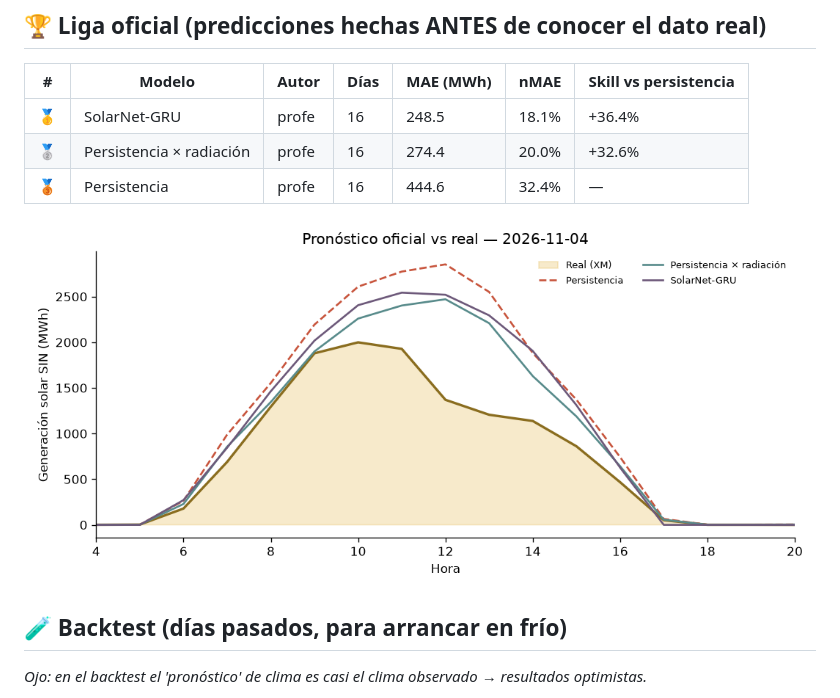
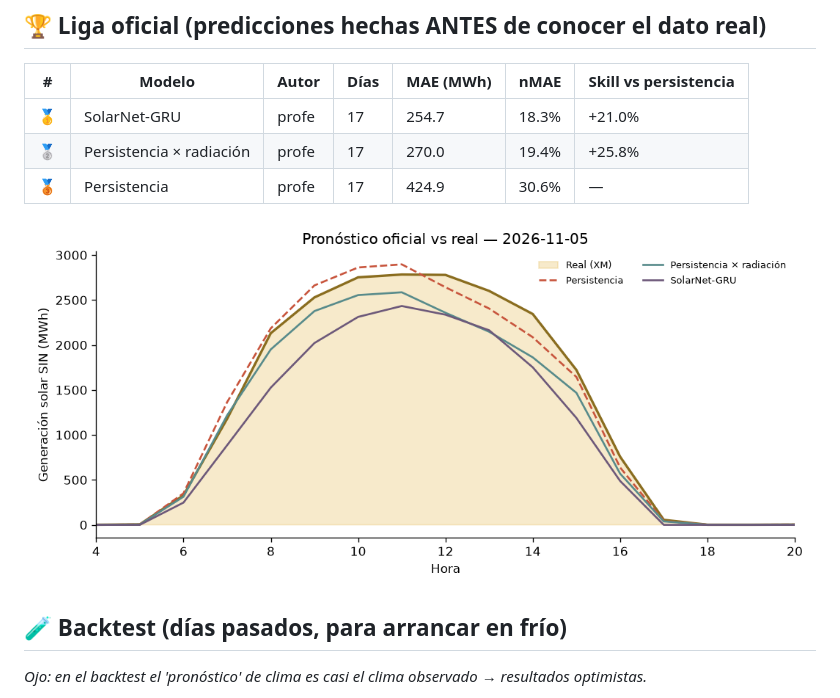
Before and after one commit to fvargasy/Prediccion_Solar-XM_2026_FVY, a Markdown page: LEADERBOARD.md, the part around one of its changes. Rendered like a GitHub page; pictures changed too: resultados/ultimo_dia.png.

Commit message:
☀️ Pronóstico y leaderboard 2026-11-08

```diff
--- a/LEADERBOARD.md
+++ b/LEADERBOARD.md
@@ -6,9 +6,9 @@ _Actualizado: 2026-11-07 12:38 (hora Colombia) · Métrica: MAE en horas de sol
 
 | # | Modelo | Autor | Días | MAE (MWh) | nMAE | Skill vs persistencia |
 |---|---|---|---|---|---|---|
-| 🥇 | SolarNet-GRU | profe | 16 | 248.5 | 18.1% | +36.4% |
-| 🥈 | Persistencia × radiación | profe | 16 | 274.4 | 20.0% | +32.6% |
-| 🥉 | Persistencia | profe | 16 | 444.6 | 32.4% | — |
+| 🥇 | SolarNet-GRU | profe | 17 | 254.7 | 18.3% | +21.0% |
+| 🥈 | Persistencia × radiación | profe | 17 | 270.0 | 19.4% | +25.8% |
+| 🥉 | Persistencia | profe | 17 | 424.9 | 30.6% | — |
 
 ![último día](resultados/ultimo_dia.png)
 
```
Also changed, not shown: other parts of LEADERBOARD.md (+1 -1 lines), 3 other files.
